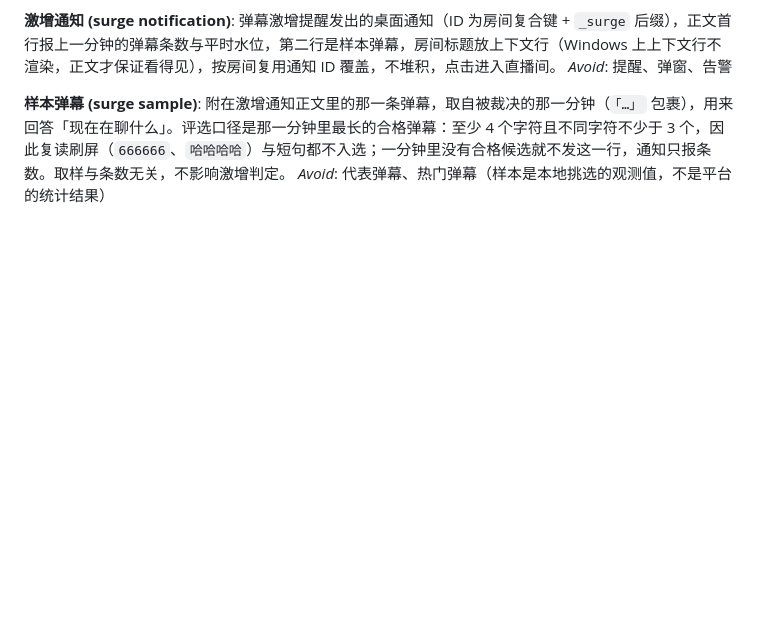
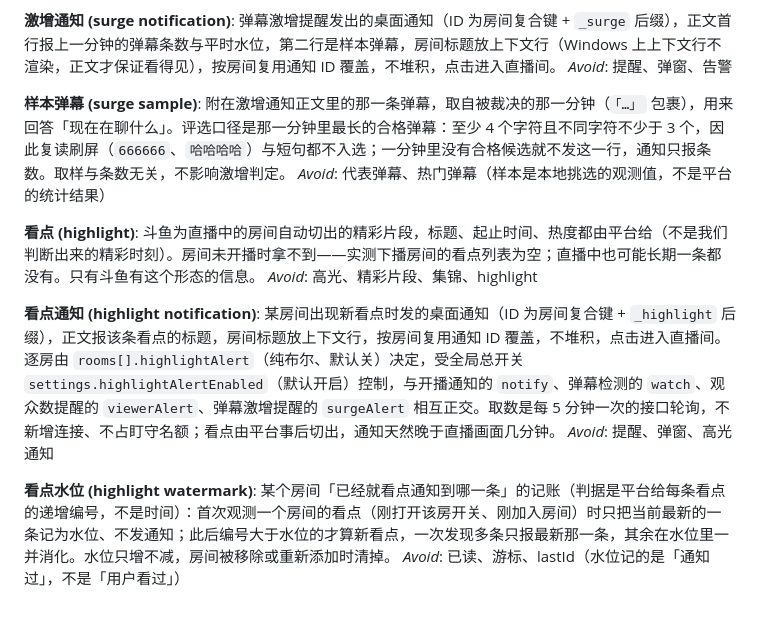
Before and after one commit to bestyy/douyu-extension, a Markdown page: CONTEXT.md, the part around the change. Rendered like a GitHub page; blank space fills up the shorter version.

```diff
--- a/CONTEXT.md
+++ b/CONTEXT.md
@@ -87,3 +87,15 @@ _Avoid_: 提醒、弹窗、告警
 **样本弹幕 (surge sample)**:
 附在激增通知正文里的那一条弹幕，取自被裁决的那一分钟（`「…」` 包裹），用来回答「现在在聊什么」。评选口径是那一分钟里最长的合格弹幕：至少 4 个字符且不同字符不少于 3 个，因此复读刷屏（`666666`、`哈哈哈哈`）与短句都不入选；一分钟里没有合格候选就不发这一行，通知只报条数。取样与条数无关，不影响激增判定。
 _Avoid_: 代表弹幕、热门弹幕（样本是本地挑选的观测值，不是平台的统计结果）
+
+**看点 (highlight)**:
+斗鱼为直播中的房间自动切出的精彩片段，标题、起止时间、热度都由平台给（不是我们判断出来的精彩时刻）。房间未开播时拿不到——实测下播房间的看点列表为空；直播中也可能长期一条都没有。只有斗鱼有这个形态的信息。
+_Avoid_: 高光、精彩片段、集锦、highlight
+
+**看点通知 (highlight notification)**:
+某房间出现新看点时发的桌面通知（ID 为房间复合键 + `_highlight` 后缀），正文报该条看点的标题，房间标题放上下文行，按房间复用通知 ID 覆盖，不堆积，点击进入直播间。逐房由 `rooms[].highlightAlert`（纯布尔、默认关）决定，受全局总开关 `settings.highlightAlertEnabled`（默认开启）控制，与开播通知的 `notify`、弹幕检测的 `watch`、观众数提醒的 `viewerAlert`、弹幕激增提醒的 `surgeAlert` 相互正交。取数是每 5 分钟一次的接口轮询，不新增连接、不占盯守名额；看点由平台事后切出，通知天然晚于直播画面几分钟。
+_Avoid_: 提醒、弹窗、高光通知
+
+**看点水位 (highlight watermark)**:
+某个房间「已经就看点通知到哪一条」的记账（判据是平台给每条看点的递增编号，不是时间）：首次观测一个房间的看点（刚打开该房开关、刚加入房间）时只把当前最新的一条记为水位、不发通知；此后编号大于水位的才算新看点，一次发现多条只报最新那一条，其余在水位里一并消化。水位只增不减，房间被移除或重新添加时清掉。
+_Avoid_: 已读、游标、lastId（水位记的是「通知过」，不是「用户看过」）
```
Also changed, not shown: README.md (+9 -6 lines), docs/adr/0006-highlight-alert-polls-highlight-api.md (added, +26 -0 lines).
